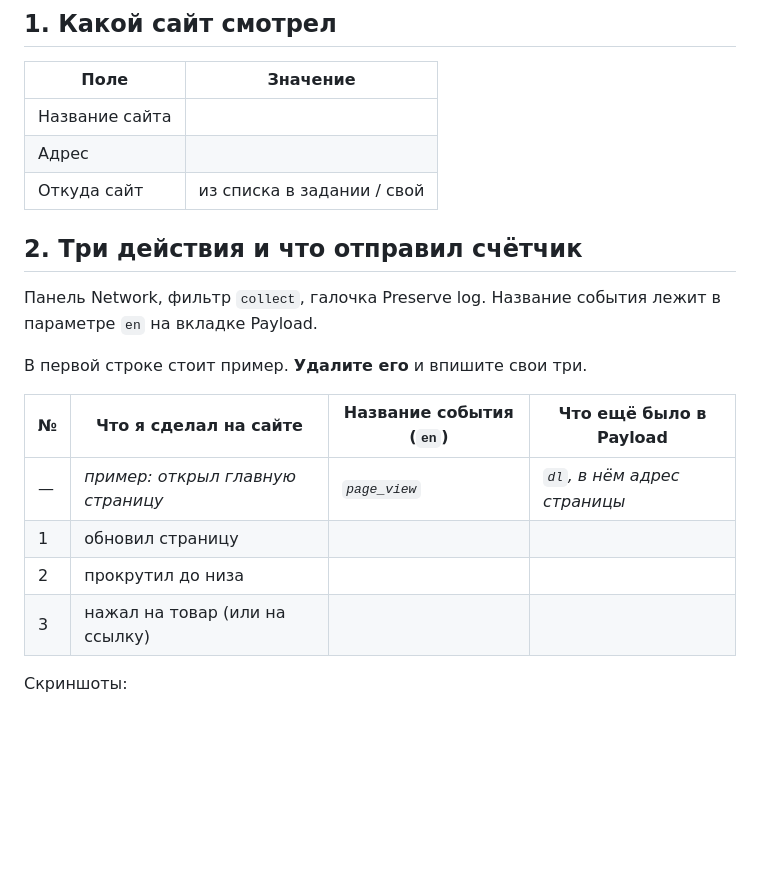
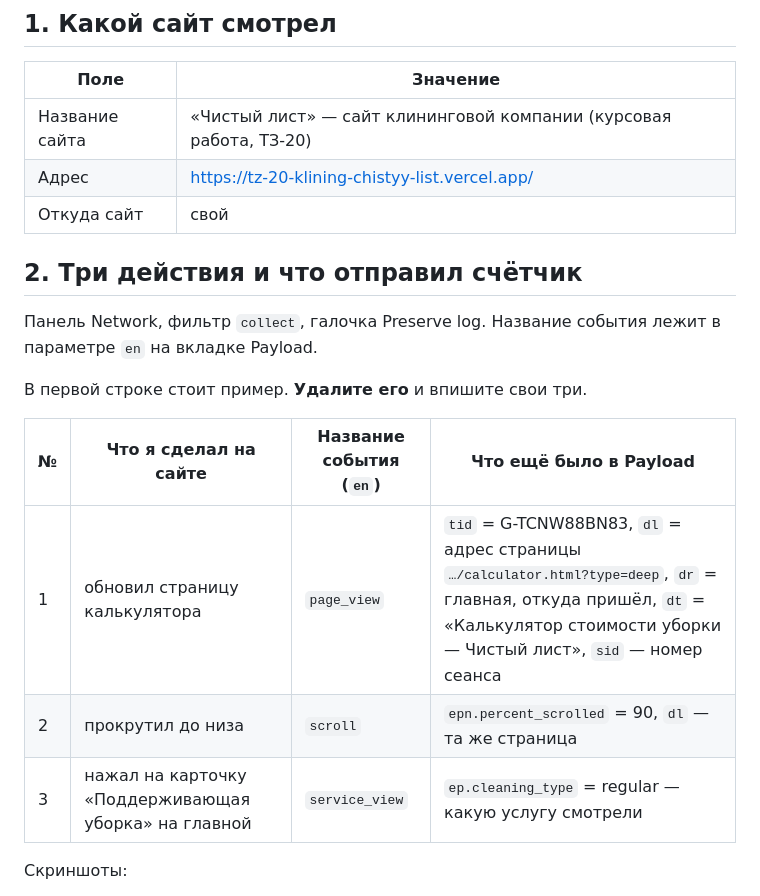
Before and after one commit to OXIGAME1/funnel-project, a Markdown page: lesson_01/homework_01.md, the part around one of its changes. Drawn GitHub-style; blank space fills up the shorter version.

```diff
--- a/lesson_01/homework_01.md
+++ b/lesson_01/homework_01.md
@@ -34,9 +34,9 @@ https://www.smashingmagazine.com/, https://css-tricks.com/. Открывать
 
 | Поле | Значение |
 |---|---|
-| Название сайта |  |
-| Адрес |  |
-| Откуда сайт | из списка в задании / свой |
+| Название сайта | «Чистый лист» — сайт клининговой компании (курсовая работа, ТЗ-20) |
+| Адрес | https://tz-20-klining-chistyy-list.vercel.app/ |
+| Откуда сайт | свой |
 
 ## 2. Три действия и что отправил счётчик
 
@@ -47,10 +47,9 @@ https://www.smashingmagazine.com/, https://css-tricks.com/. Открывать
 
 | № | Что я сделал на сайте | Название события (`en`) | Что ещё было в Payload |
 |---|---|---|---|
-| — | *пример: открыл главную страницу* | *`page_view`* | *`dl`, в нём адрес страницы* |
-| 1 | обновил страницу |  |  |
-| 2 | прокрутил до низа |  |  |
-| 3 | нажал на товар (или на ссылку) |  |  |
+| 1 | обновил страницу калькулятора | `page_view` | `tid` = G-TCNW88BN83, `dl` = адрес страницы `…/calculator.html?type=deep`, `dr` = главная, откуда пришёл, `dt` = «Калькулятор стоимости уборки — Чистый лист», `sid` — номер сеанса |
+| 2 | прокрутил до низа | `scroll` | `epn.percent_scrolled` = 90, `dl` — та же страница |
+| 3 | нажал на карточку «Поддерживающая уборка» на главной | `service_view` | `ep.cleaning_type` = regular — какую услугу смотрели |
 
 Скриншоты:
 
```
Also changed, not shown: other parts of lesson_01/homework_01.md (+10 -11 lines), lesson_01/screens/02-payload.png (added).
